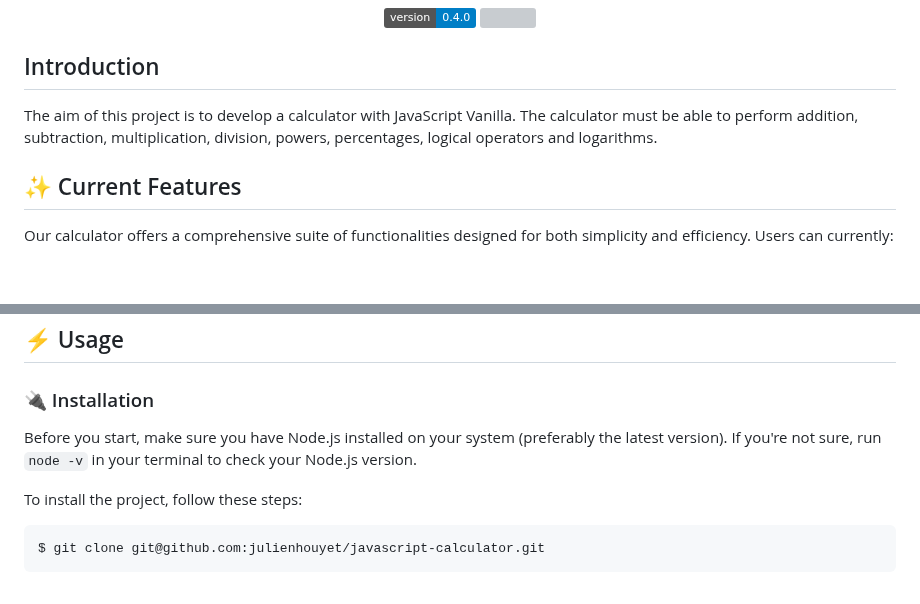
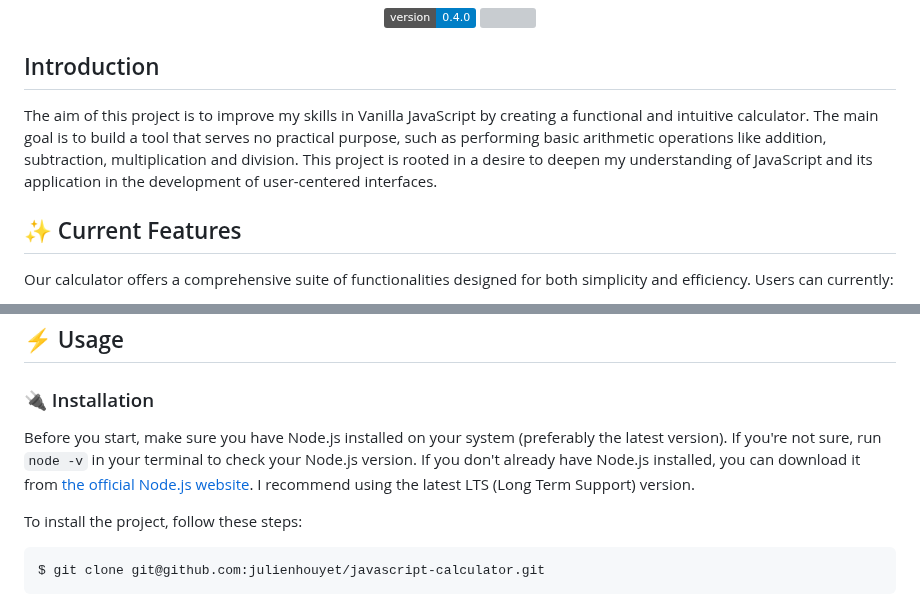
Before and after one commit to julienhouyet/JavaScript-Calculator, a Markdown page: README.md, 2 parts joined by grey strips. Drawn GitHub-style; badges without logos; blank space fills up the shorter version; grey boxes are pictures that could not be loaded.

Commit message:
docs: Update README.md

```diff
--- a/README.md
+++ b/README.md
@@ -7,7 +7,7 @@
 
 ## Introduction
 
-The aim of this project is to develop a calculator with JavaScript Vanilla. The calculator must be able to perform addition, subtraction, multiplication, division, powers, percentages, logical operators and logarithms.
+The aim of this project is to improve my skills in Vanilla JavaScript by creating a functional and intuitive calculator. The main goal is to build a tool that serves no practical purpose, such as performing basic arithmetic operations like addition, subtraction, multiplication and division. This project is rooted in a desire to deepen my understanding of JavaScript and its application in the development of user-centered interfaces.
 
 ## :sparkles: Current Features
 
@@ -29,7 +29,7 @@ I'm working to enhance the calculator's capabilities. Here's a sneak peek at wha
 
 ### :electric_plug: Installation
 
-Before you start, make sure you have Node.js installed on your system (preferably the latest version). If you're not sure, run `node -v` in your terminal to check your Node.js version.
+Before you start, make sure you have Node.js installed on your system (preferably the latest version). If you're not sure, run `node -v` in your terminal to check your Node.js version. If you don't already have Node.js installed, you can download it from [the official Node.js website](https://nodejs.org/en). I recommend using the latest LTS (Long Term Support) version.
 
 To install the project, follow these steps:
 
```
